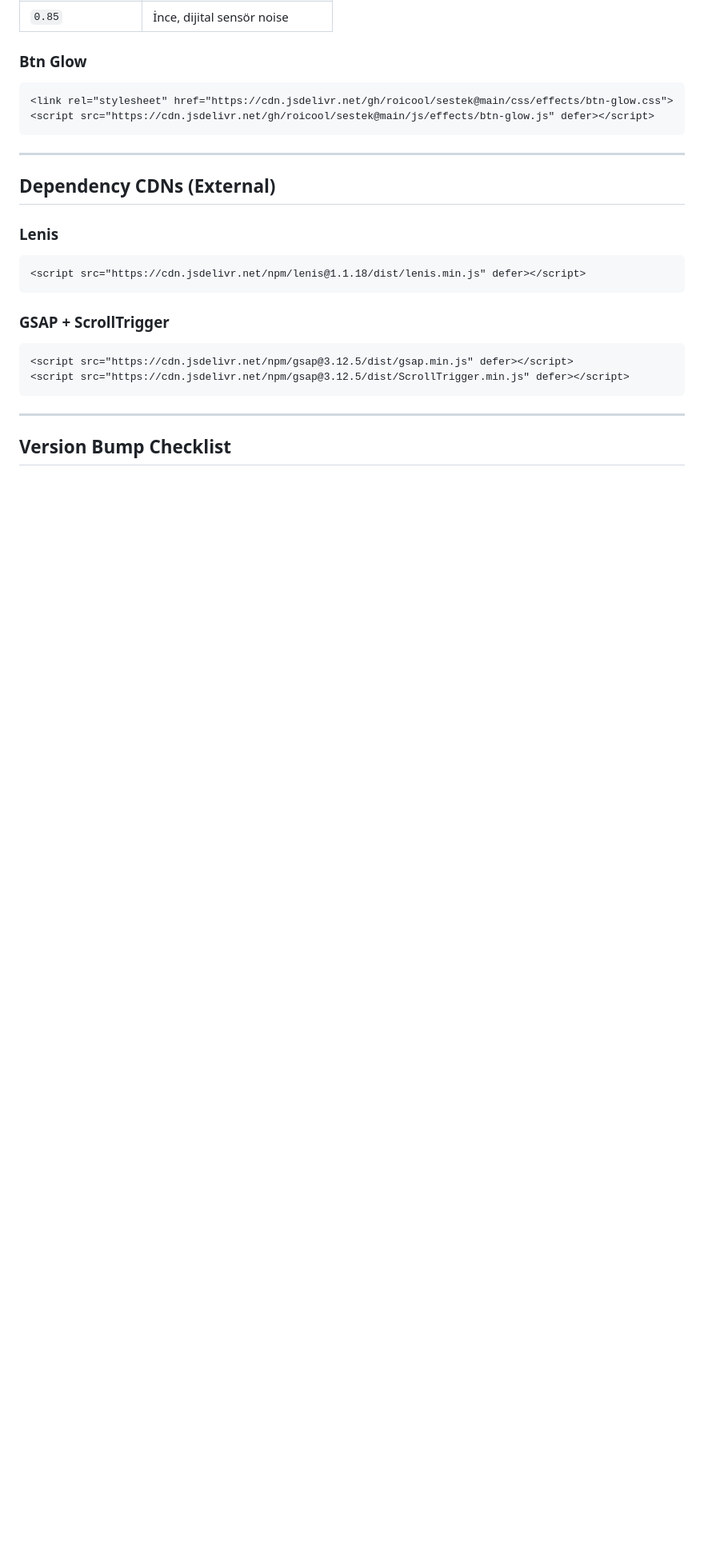
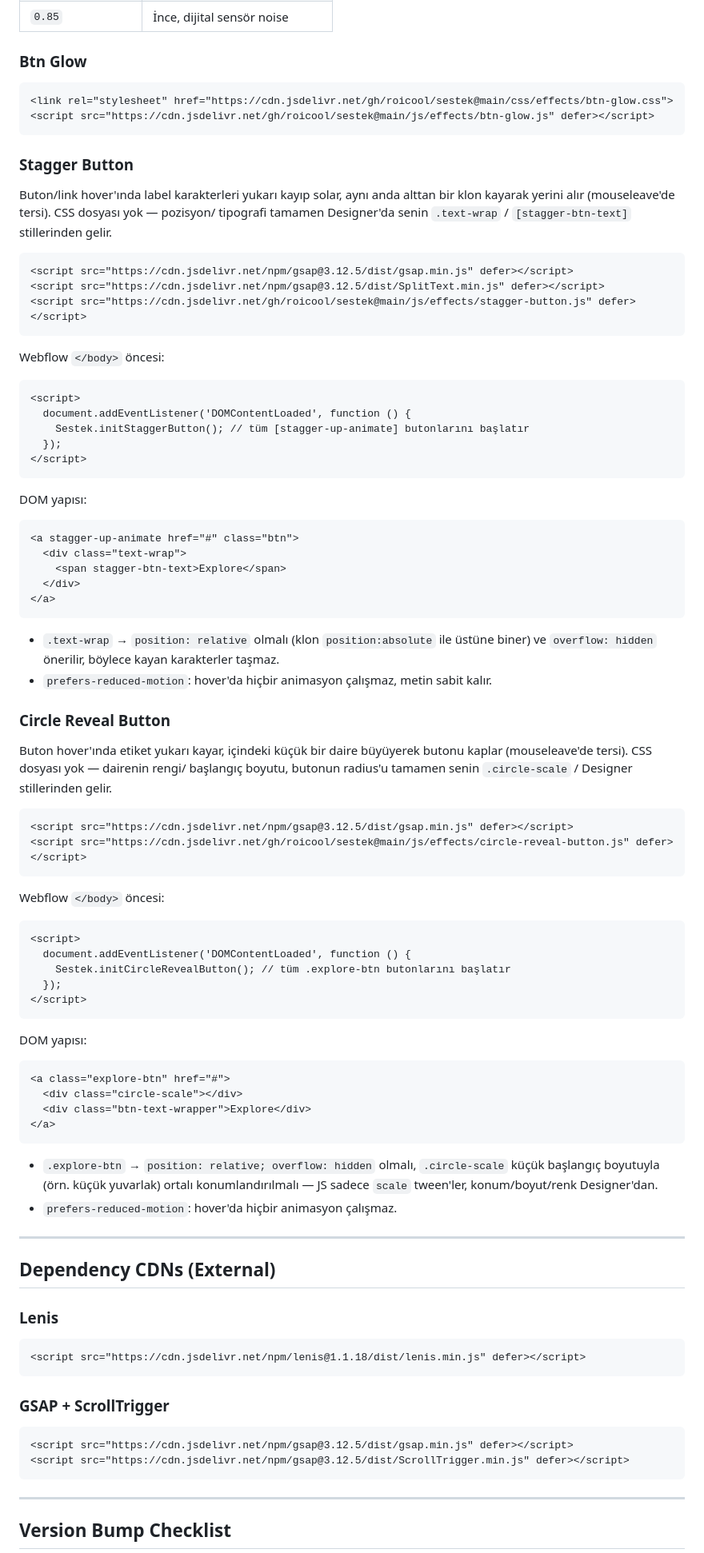
Before and after one commit to Roicool/sestek, a Markdown page: docs/CDN-LINKS.md, the part around one of its changes. Shown at 80% size. GitHub-like rendering; blank space fills up the shorter version.

Commit message:
Document stagger-button and circle-reveal-button effects in CDN-LINKS
Co-Authored-By: Claude Sonnet 4.6 <noreply@anthropic.com>
Claude-Session: https://claude.ai/code/session_01B2VJGNNzbwZU8SKomxST4A

````diff
--- a/docs/CDN-LINKS.md
+++ b/docs/CDN-LINKS.md
@@ -1620,6 +1622,76 @@ Webflow `</body>` öncesi:
 <script src="https://cdn.jsdelivr.net/gh/roicool/sestek@main/js/effects/btn-glow.js" defer></script>
 ```
 
+### Stagger Button
+
+Buton/link hover'ında label karakterleri yukarı kayıp solar, aynı anda alttan
+bir klon kayarak yerini alır (mouseleave'de tersi). CSS dosyası yok — pozisyon/
+tipografi tamamen Designer'da senin `.text-wrap` / `[stagger-btn-text]`
+stillerinden gelir.
+
+```html
+<script src="https://cdn.jsdelivr.net/npm/gsap@3.12.5/dist/gsap.min.js" defer></script>
+<script src="https://cdn.jsdelivr.net/npm/gsap@3.12.5/dist/SplitText.min.js" defer></script>
+<script src="https://cdn.jsdelivr.net/gh/roicool/sestek@main/js/effects/stagger-button.js" defer></script>
+```
+
+Webflow `</body>` öncesi:
+
+```html
+<script>
+  document.addEventListener('DOMContentLoaded', function () {
+    Sestek.initStaggerButton(); // tüm [stagger-up-animate] butonlarını başlatır
+  });
+</script>
+```
+
+DOM yapısı:
+
+```html
+<a stagger-up-animate href="#" class="btn">
+  <div class="text-wrap">
+    <span stagger-btn-text>Explore</span>
+  </div>
+</a>
+```
+
+- `.text-wrap` → `position: relative` olmalı (klon `position:absolute` ile üstüne biner) ve `overflow: hidden` önerilir, böylece kayan karakterler taşmaz.
+- `prefers-reduced-motion`: hover'da hiçbir animasyon çalışmaz, metin sabit kalır.
+
+### Circle Reveal Button
+
+Buton hover'ında etiket yukarı kayar, içindeki küçük bir daire büyüyerek
+butonu kaplar (mouseleave'de tersi). CSS dosyası yok — dairenin rengi/
+başlangıç boyutu, butonun radius'u tamamen senin `.circle-scale` / Designer
+stillerinden gelir.
+
+```html
+<script src="https://cdn.jsdelivr.net/npm/gsap@3.12.5/dist/gsap.min.js" defer></script>
+<script src="https://cdn.jsdelivr.net/gh/roicool/sestek@main/js/effects/circle-reveal-button.js" defer></script>
+```
+
+Webflow `</body>` öncesi:
+
+```html
+<script>
+  document.addEventListener('DOMContentLoaded', function () {
+    Sestek.initCircleRevealButton(); // tüm .explore-btn butonlarını başlatır
+  });
+</script>
+```
+
+DOM yapısı:
+
+```html
+<a class="explore-btn" href="#">
+  <div class="circle-scale"></div>
+  <div class="btn-text-wrapper">Explore</div>
+</a>
+```
+
+- `.explore-btn` → `position: relative; overflow: hidden` olmalı, `.circle-scale` küçük başlangıç boyutuyla (örn. küçük yuvarlak) ortalı konumlandırılmalı — JS sadece `scale` tween'ler, konum/boyut/renk Designer'dan.
+- `prefers-reduced-motion`: hover'da hiçbir animasyon çalışmaz.
+
 ---
 
 ## Dependency CDNs (External)
````
Also changed, not shown: other parts of docs/CDN-LINKS.md (+2 -0 lines).
